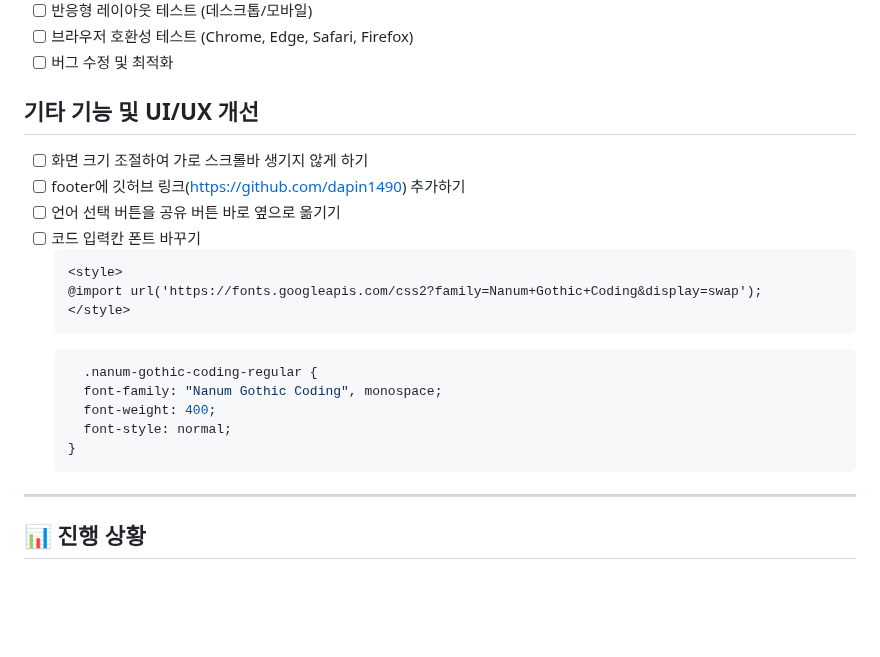
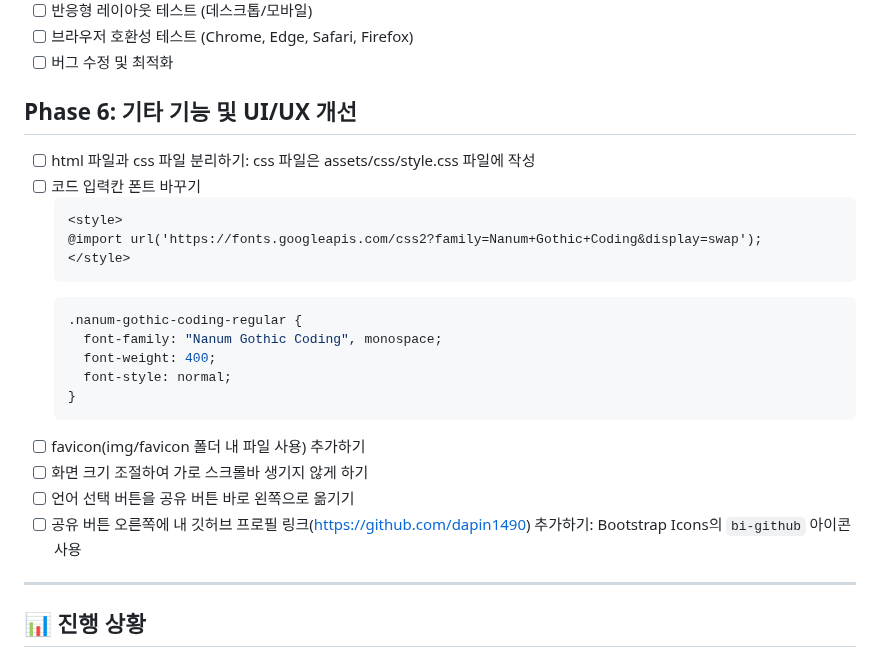
Before and after one commit to dapin1490/online-cote-runner, a Markdown page: TODO.md, the part around the change. Drawn GitHub-style; blank space fills up the shorter version.

Commit message:
docs: Phase 6 항목 추가 및 UI/UX 개선 사항 업데이트

````diff
--- a/TODO.md
+++ b/TODO.md
@@ -265,10 +265,8 @@
 - [ ] 브라우저 호환성 테스트 (Chrome, Edge, Safari, Firefox)
 - [ ] 버그 수정 및 최적화
 
-## 기타 기능 및 UI/UX 개선
-- [ ] 화면 크기 조절하여 가로 스크롤바 생기지 않게 하기
-- [ ] footer에 깃허브 링크(https://github.com/dapin1490) 추가하기
-- [ ] 언어 선택 버튼을 공유 버튼 바로 옆으로 옮기기
+## Phase 6: 기타 기능 및 UI/UX 개선
+- [ ] html 파일과 css 파일 분리하기: css 파일은 assets/css/style.css 파일에 작성
 - [ ] 코드 입력칸 폰트 바꾸기
   ```html
   <style>
@@ -276,12 +274,16 @@
   </style>
   ```
   ```css
-    .nanum-gothic-coding-regular {
+  .nanum-gothic-coding-regular {
     font-family: "Nanum Gothic Coding", monospace;
     font-weight: 400;
     font-style: normal;
   }
   ```
+- [ ] favicon(img/favicon 폴더 내 파일 사용) 추가하기
+- [ ] 화면 크기 조절하여 가로 스크롤바 생기지 않게 하기
+- [ ] 언어 선택 버튼을 공유 버튼 바로 왼쪽으로 옮기기
+- [ ] 공유 버튼 오른쪽에 내 깃허브 프로필 링크(https://github.com/dapin1490) 추가하기: Bootstrap Icons의 `bi-github` 아이콘 사용
 
 ---
 
````
